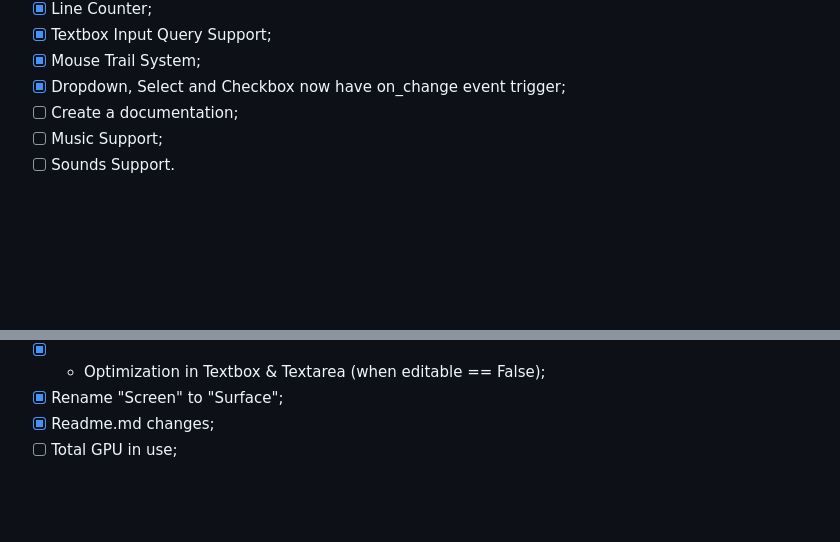
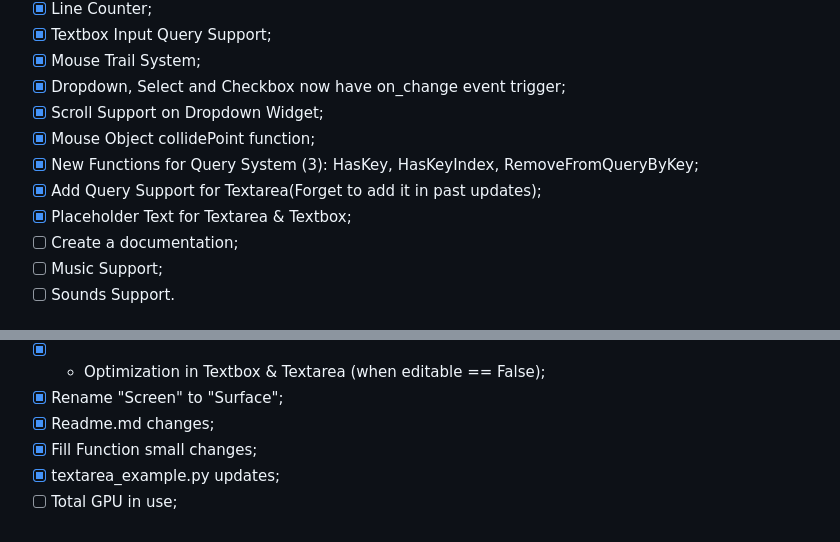
Before and after one commit to MrJuaumBR/maxpygame, a Markdown page: TODO.md, 2 parts joined by grey strips. Rendered like a GitHub page; blank space fills up the shorter version.

Commit message:
Version 0.3.1
See TODO.md

```diff
--- a/TODO.md
+++ b/TODO.md
@@ -90,6 +90,11 @@
 - [x] Textbox Input Query Support;
 - [x] Mouse Trail System;
 - [x] Dropdown, Select and Checkbox now have on_change event trigger;
+- [x] Scroll Support on Dropdown Widget;
+- [x] Mouse Object collidePoint function;
+- [x] New Functions for Query System (3): HasKey, HasKeyIndex, RemoveFromQueryByKey;
+- [x] Add Query Support for Textarea(Forget to add it in past updates);
+- [x] Placeholder Text for Textarea & Textbox;
 - [ ] Create a documentation;
 - [ ] Music Support;
 - [ ] Sounds Support.
@@ -119,4 +124,6 @@
 - [x] + Optimization in Textbox & Textarea (when editable == False);
 - [x] Rename "Screen" to "Surface";
 - [x] Readme.md changes;
+- [x] Fill Function small changes;
+- [x] textarea_example.py updates;
 - [ ] Total GPU in use;
```
Also changed, not shown: readme.md (+3 -0 lines), readme/Board1.png (added), 9 other files.
